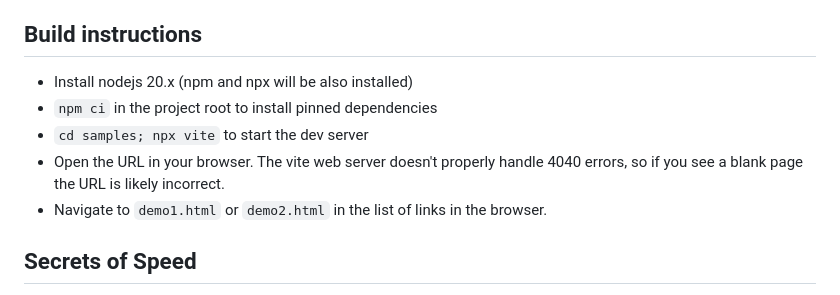
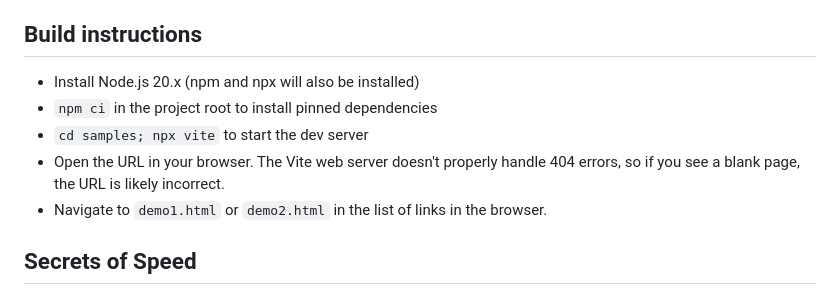
Before and after one commit to streamcode9/svg-time-series, a Markdown page: README.md, the part around the change. Rendered like a GitHub page.

Commit message:
docs: fix build instructions typo

```diff
--- a/README.md
+++ b/README.md
@@ -22,10 +22,10 @@ work is possible. Keep watching!
 
 ## Build instructions
 
-- Install nodejs 20.x (npm and npx will be also installed)
+- Install Node.js 20.x (npm and npx will also be installed)
 - `npm ci` in the project root to install pinned dependencies
 - `cd samples; npx vite` to start the dev server
-- Open the URL in your browser. The vite web server doesn't properly handle 4040 errors, so if you see a blank page the URL is likely incorrect.
+- Open the URL in your browser. The Vite web server doesn't properly handle 404 errors, so if you see a blank page, the URL is likely incorrect.
 - Navigate to `demo1.html` or `demo2.html` in the list of links in the browser.
 
 ## Secrets of Speed
```
